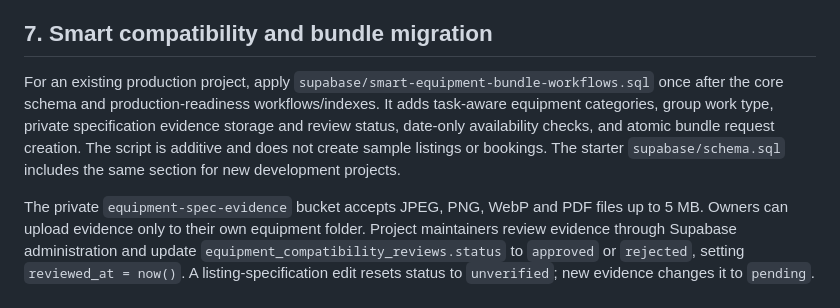
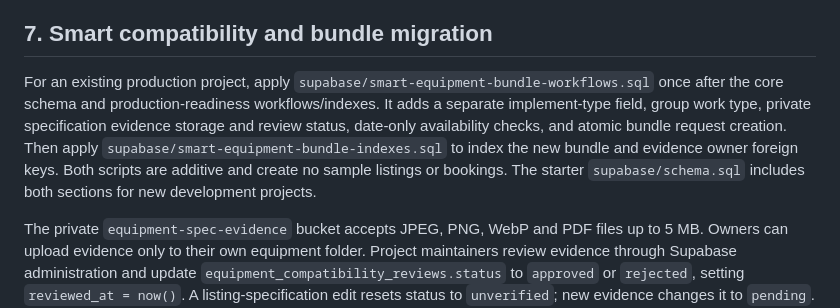
Before and after one commit to codex-inn/AgriShare, a Markdown page: supabase/SETUP.md, the part around the change. GitHub-like rendering.

Commit message:
Finalize smart tractor and implement workflows

```diff
--- a/supabase/SETUP.md
+++ b/supabase/SETUP.md
@@ -48,7 +48,7 @@ The migration also fixes the SQL `search_path` on the existing privileged databa
 
 ## 7. Smart compatibility and bundle migration
 
-For an existing production project, apply `supabase/smart-equipment-bundle-workflows.sql` once after the core schema and production-readiness workflows/indexes. It adds task-aware equipment categories, group work type, private specification evidence storage and review status, date-only availability checks, and atomic bundle request creation. The script is additive and does not create sample listings or bookings. The starter `supabase/schema.sql` includes the same section for new development projects.
+For an existing production project, apply `supabase/smart-equipment-bundle-workflows.sql` once after the core schema and production-readiness workflows/indexes. It adds a separate implement-type field, group work type, private specification evidence storage and review status, date-only availability checks, and atomic bundle request creation. Then apply `supabase/smart-equipment-bundle-indexes.sql` to index the new bundle and evidence owner foreign keys. Both scripts are additive and create no sample listings or bookings. The starter `supabase/schema.sql` includes both sections for new development projects.
 
 The private `equipment-spec-evidence` bucket accepts JPEG, PNG, WebP and PDF files up to 5 MB. Owners can upload evidence only to their own equipment folder. Project maintainers review evidence through Supabase administration and update `equipment_compatibility_reviews.status` to `approved` or `rejected`, setting `reviewed_at = now()`. A listing-specification edit resets status to `unverified`; new evidence changes it to `pending`. Do not mark specifications approved solely because a file exists, and do not use this status as a machinery safety or identity guarantee.
 
```
